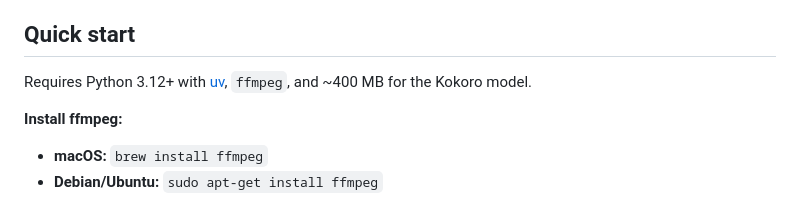
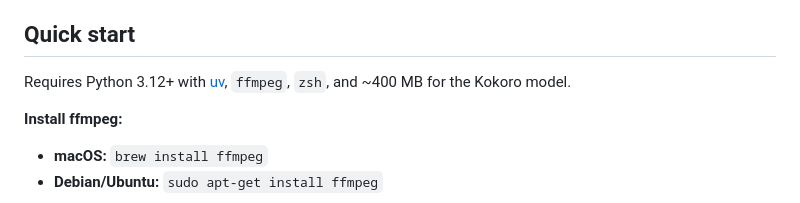
Before and after one commit to surajtripathy07/anyvoice-audiobooks, a Markdown page: README.md, the part around the change. GitHub-like rendering.

Commit message:
README: note that run.sh requires zsh
Fixes #21

run.sh uses #!/bin/zsh but the Quick start section didn't mention this requirement.

```diff
--- a/README.md
+++ b/README.md
@@ -23,7 +23,7 @@ Cost: **$0** for voices. The LLM casting is ~$1 per novel with Claude Opus 5, le
 
 ## Quick start
 
-Requires Python 3.12+ with [uv](https://docs.astral.sh/uv/), `ffmpeg`, and ~400 MB for the Kokoro model.
+Requires Python 3.12+ with [uv](https://docs.astral.sh/uv/), `ffmpeg`, `zsh`, and ~400 MB for the Kokoro model.
 
 **Install ffmpeg:**
 - **macOS:** `brew install ffmpeg`
```
